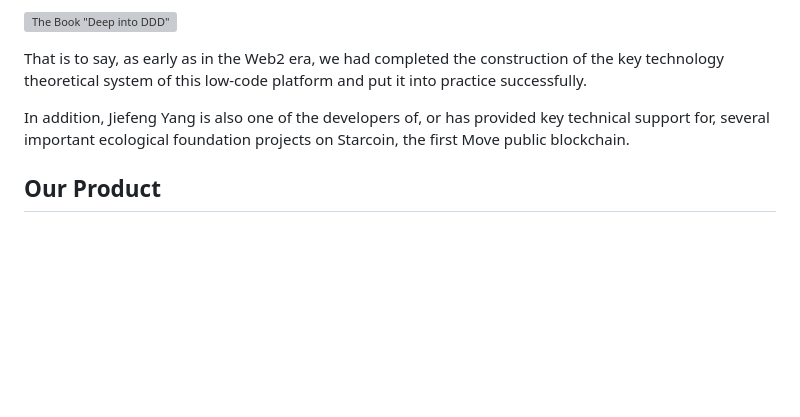
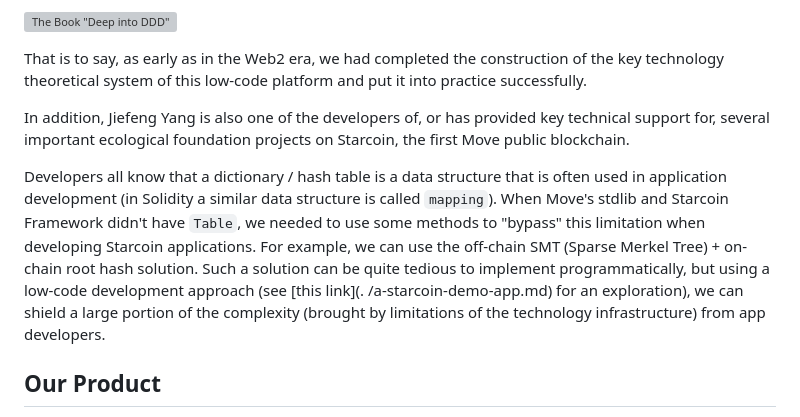
Before and after one commit to dddappp/dddappp.github.io, a Markdown page: README.md, the part around the change. GitHub-like rendering; blank space fills up the shorter version; grey boxes are pictures that could not be loaded.

```diff
--- a/README.md
+++ b/README.md
@@ -157,6 +157,8 @@ That is to say, as early as in the Web2 era, we had completed the construction o
 
 In addition, Jiefeng Yang is also one of the developers of, or has provided key technical support for, several important ecological foundation projects on Starcoin, the first Move public blockchain.
 
+Developers all know that a dictionary / hash table is a data structure that is often used in application development (in Solidity a similar data structure is called `mapping`). When Move's stdlib and Starcoin Framework didn't have `Table`, we needed to use some methods to "bypass" this limitation when developing Starcoin applications. For example, we can use the off-chain SMT (Sparse Merkel Tree) + on-chain root hash solution. Such a solution can be quite tedious to implement programmatically, but using a low-code development approach (see [this link](. /a-starcoin-demo-app.md) for an exploration), we can shield a large portion of the complexity (brought by limitations of the technology infrastructure) from app developers.
+
 ## Our Product
 
 Our low-code development platform is called dddappp, which stands for **Domain-Driven DAPP low-code Platform**.
```
Also changed, not shown: README_CN.md (+2 -0 lines).
